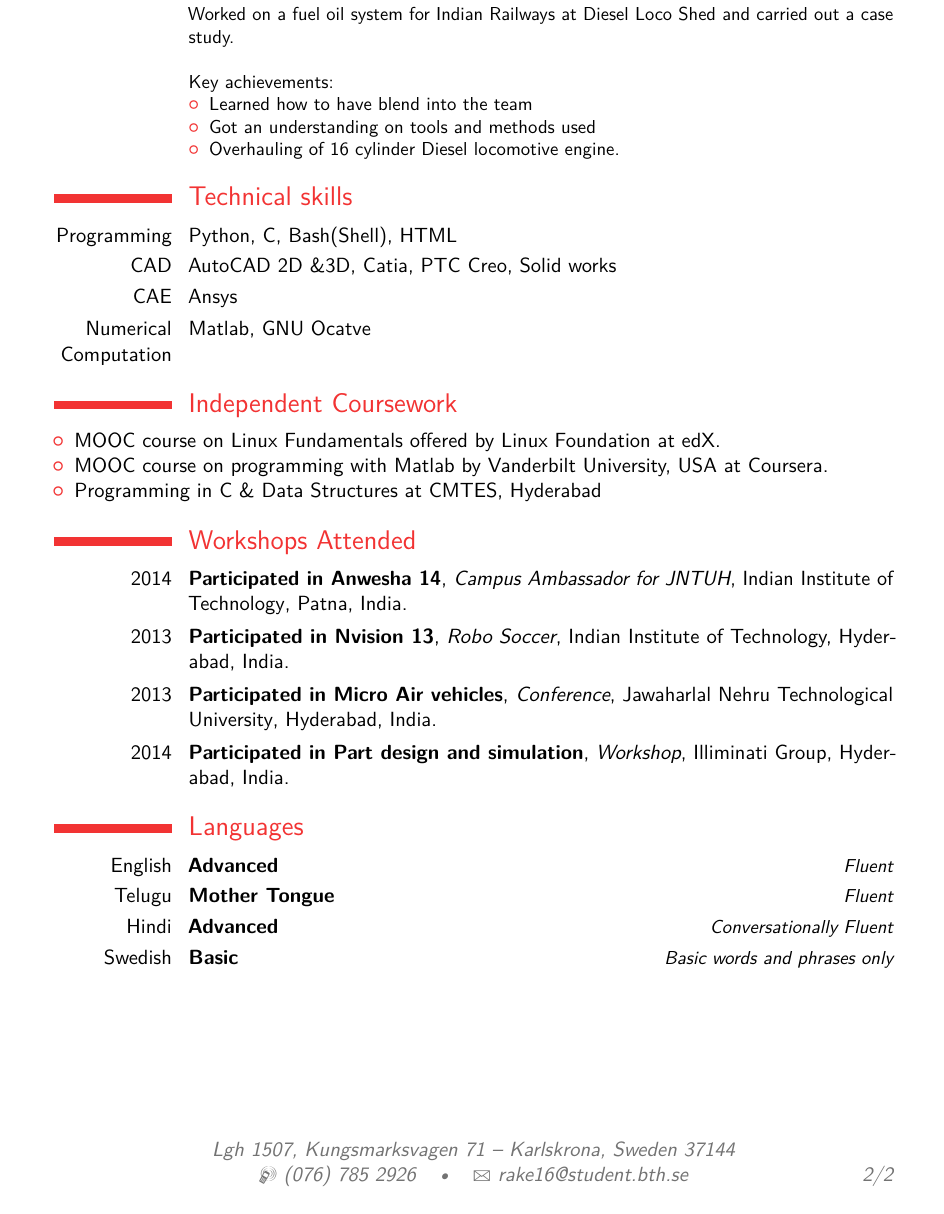
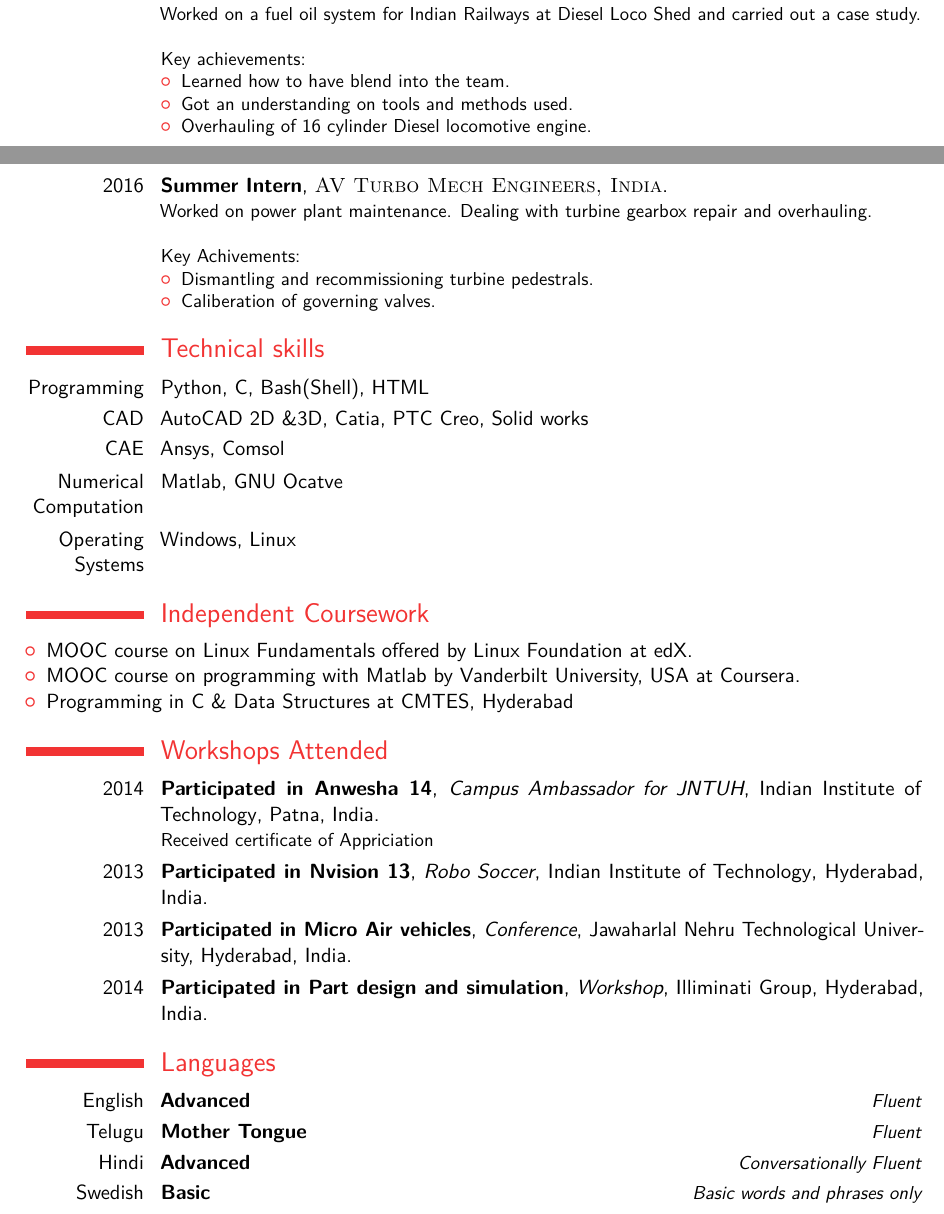
Before and after one commit to rsbth/ramkiran, a LaTeX CV (resume/resume.tex, which reads resume/parts/comp.tex, resume/parts/course.tex, resume/parts/exp.tex): part of page 2 of 2 before the commit and two parts of pages 1 and 2 of 2 after it, the two joined at a grey line, cut so that both start at the same text. Compiled offline with pdfLaTeX.

Commit message:
Changes made for thesis fair

```diff
--- a/resume/parts/comp.tex
+++ b/resume/parts/comp.tex
@@ -2,5 +2,6 @@
 
 \cvitem{Programming}{Python, C, Bash(Shell), HTML}
 \cvitem{CAD}{AutoCAD 2D \&3D, Catia, PTC Creo, Solid works}
-\cvitem{CAE}{Ansys}
+\cvitem{CAE}{Ansys, Comsol}
 \cvitem{Numerical Computation}{Matlab, GNU Ocatve}
+\cvitem{Operating Systems}{Windows, Linux}
--- a/resume/parts/course.tex
+++ b/resume/parts/course.tex
@@ -6,7 +6,7 @@
 \end{itemize}
 
 \section{Workshops Attended}
-\cventry{2014}{Participated in Anwesha 14}{Campus Ambassador for JNTUH}{Indian Institute of Technology}{Patna, India}{}
+\cventry{2014}{Participated in Anwesha 14}{Campus Ambassador for JNTUH}{Indian Institute of Technology}{Patna, India}{Received certificate of Appriciation }
 \cventry{2013}{Participated in Nvision 13}{Robo Soccer}{Indian Institute of Technology}{Hyderabad, India}{}
 \cventry{2013}{Participated in Micro Air vehicles}{Conference}{Jawaharlal Nehru Technological University}{Hyderabad, India}{}
 \cventry{2014}{Participated in Part design and simulation}{Workshop}{Illiminati Group}{Hyderabad, India}{}
--- a/resume/parts/exp.tex
+++ b/resume/parts/exp.tex
@@ -5,7 +5,17 @@
 \newline{}\newline{}
 Key achievements:
 \begin{itemize}
-\item Learned how to have blend into the team
-\item Got an understanding on tools and methods used
+\item Learned how to have blend into the team.
+\item Got an understanding on tools and methods used.
 \item Overhauling of 16 cylinder Diesel locomotive engine.
 \end{itemize}}
+
+\cventry{2016}{Summer Intern}{\textsc{AV Turbo Mech Engineers, India}}{}{}
+{Worked on power plant maintenance. Dealing with turbine gearbox repair and overhauling.
+\newline{}\newline{}
+Key Achivements:
+\begin{itemize}
+\item Dismantling and recommissioning turbine pedestrals.
+\item Caliberation of governing valves.
+\end{itemize}
+}
--- a/resume/parts/info.tex
+++ b/resume/parts/info.tex
@@ -3,7 +3,7 @@
 
 % All information in this block is optional, comment out any lines you don't need
 \title{Resume}
-\address{Lgh 1507, Kungsmarksvagen 71}{Karlskrona, Sweden 37144}
+\address{Lgh 1003, Kungsmarksvagen 67}{Karlskrona, Sweden 37144}
 \mobile{(076) 785 2926}
 %\phone{(000) 111 1112}
 %\fax{(000) 111 1113}
--- a/resume/resume.tex
+++ b/resume/resume.tex
@@ -3,7 +3,7 @@
 \moderncvstyle{casual}
 \moderncvcolor{red}
 \usepackage{lipsum}
-\usepackage[scale=0.75]{geometry}
+\usepackage[scale=0.80]{geometry}
 %\setlength{\hintscolumnwidth}{3cm}
 %\setlength{\makecvtitlenamewidth}{10cm}
 
```
Also changed, not shown: resume/resume.pdf.
